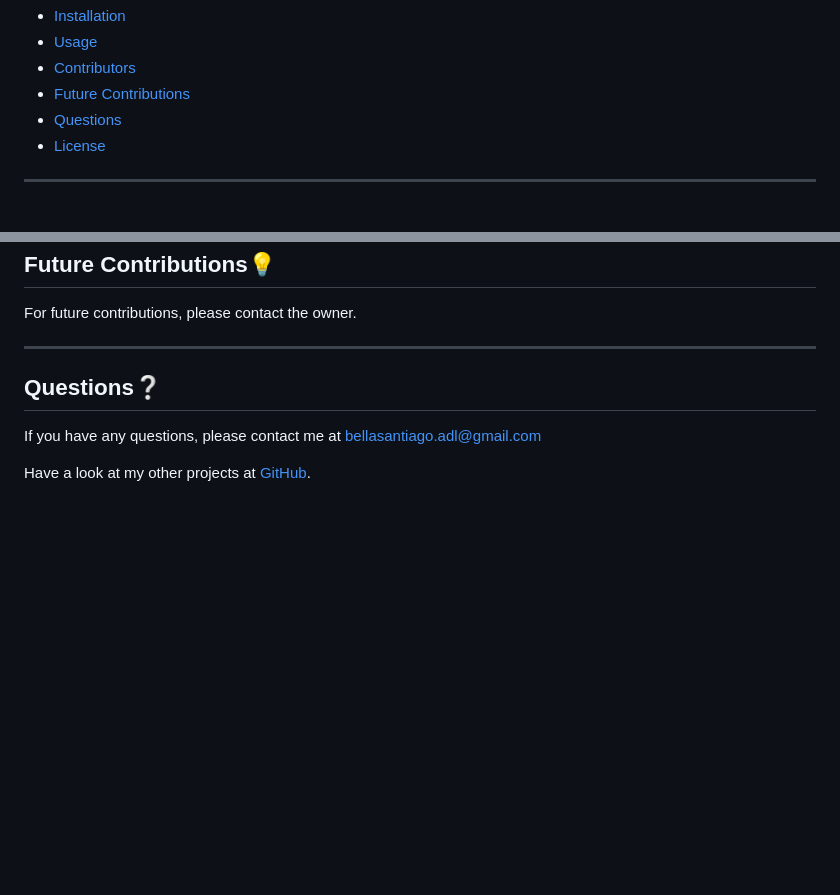
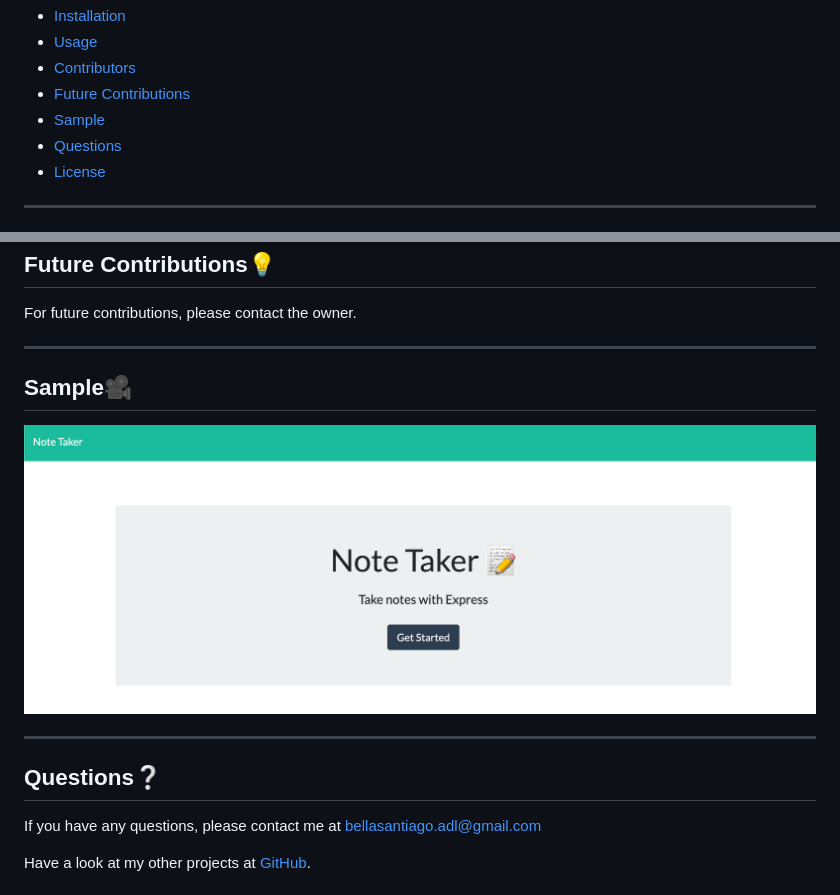
Before and after one commit to bellasantiago/taking-notes, a Markdown page: README.md, 2 parts joined by grey strips. Rendered like a GitHub page; pictures changed too: public/assets/img/Sample.png (added); blank space fills up the shorter version.

Commit message:
Sample image to read me + port fixed in server.js

```diff
--- a/README.md
+++ b/README.md
@@ -15,6 +15,7 @@ For those who need to keep their tasks recorded. This app will allow you to ente
   - [Usage](#Usage📋)
   - [Contributors](#Contributors🧑‍💻👩‍💻)
   - [Future Contributions](#Future-Contributions💡)
+  - [Sample](#Sample🎥)
   - [Questions](#Questions❔)
   - [License](#license🔐)
 
@@ -42,6 +43,11 @@ For those who need to keep their tasks recorded. This app will allow you to ente
   For future contributions, please contact the owner.
 
   ---
+  ## Sample🎥
+
+  <img src="public/assets/img/Sample.png">
+
+  ---
 
   ## Questions❔
 
```
Also changed, not shown: 2 other files.
